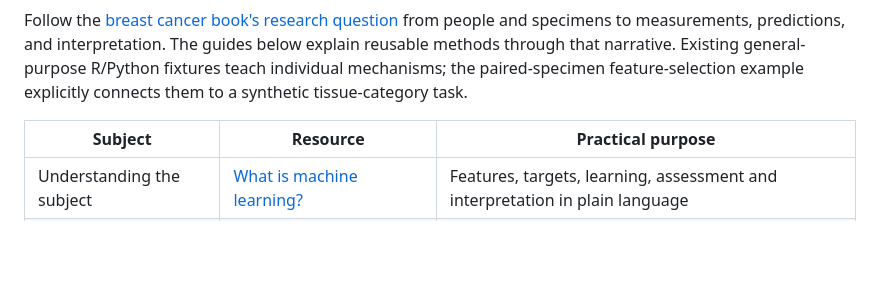
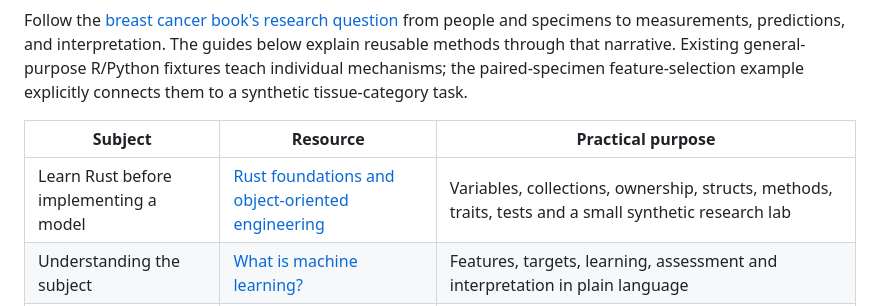
Before and after one commit to pskeffington/pauls_notes, a Markdown page: 04_machine_learning/README.md, the part around the change. Drawn GitHub-style; blank space fills up the shorter version.

Commit message:
docs(rust-learning): surface beginner-to-engineering route in research navigation

```diff
--- a/04_machine_learning/README.md
+++ b/04_machine_learning/README.md
@@ -8,6 +8,7 @@ Follow the [breast cancer book's research question](../06_RESOURCES/Genomics/BRE
 
 | Subject | Resource | Practical purpose |
 | --- | --- | --- |
+| Learn Rust before implementing a model | [Rust foundations and object-oriented engineering](../03_learning/rust/README.md) | Variables, collections, ownership, structs, methods, traits, tests and a small synthetic research lab |
 | Understanding the subject | [What is machine learning?](what-is-machine-learning.md) | Features, targets, learning, assessment and interpretation in plain language |
 | Seeing the data flow | [Visual data guide](visual-data-guide.md) | Follow rows through splitting, training, validation, preprocessing and nested evaluation |
 | Choosing a method | [Basic algorithm guide](basic-algorithms.md) | Regression, classification, trees, kernels, clustering, PCA and survival |
```
